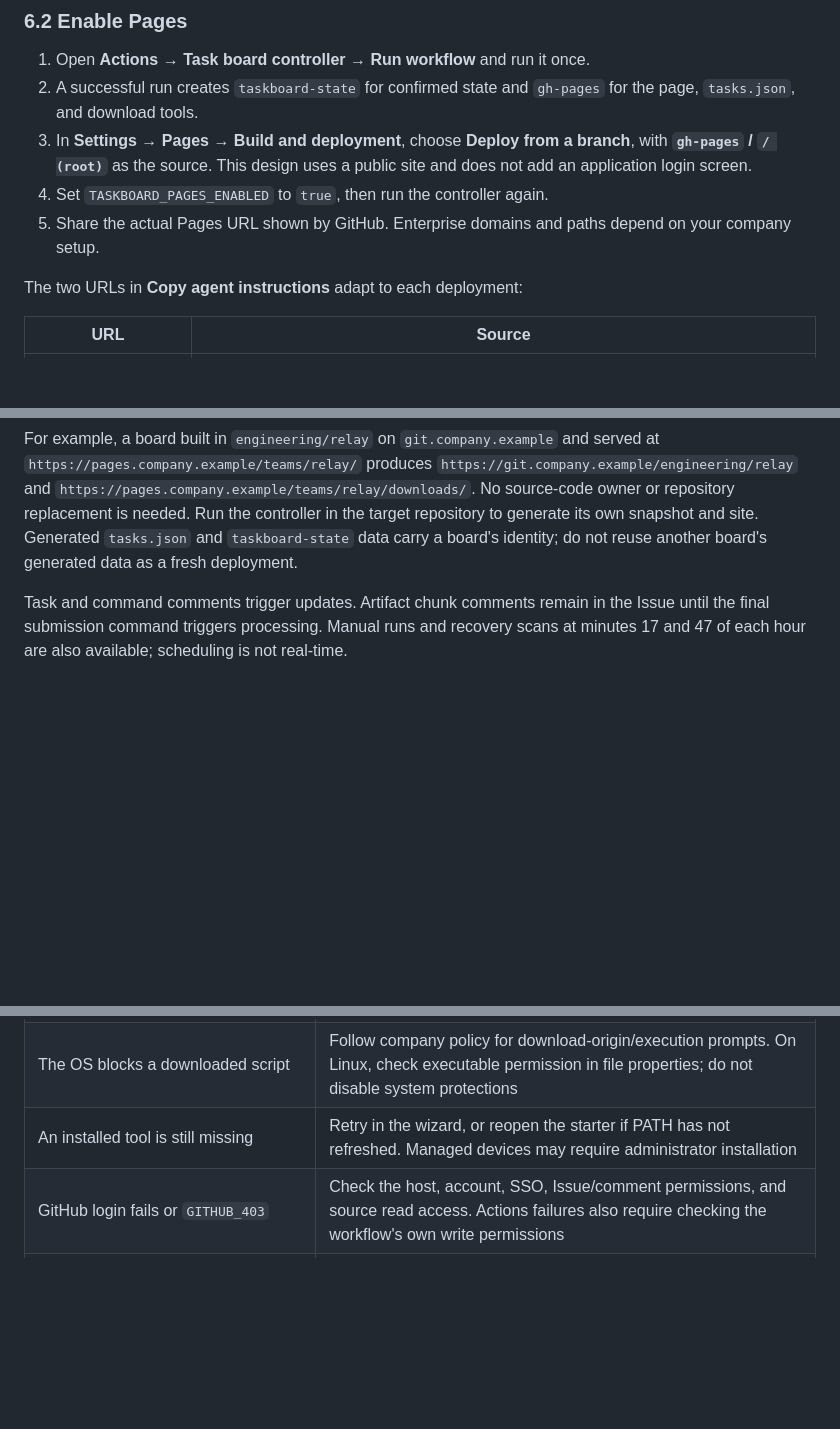
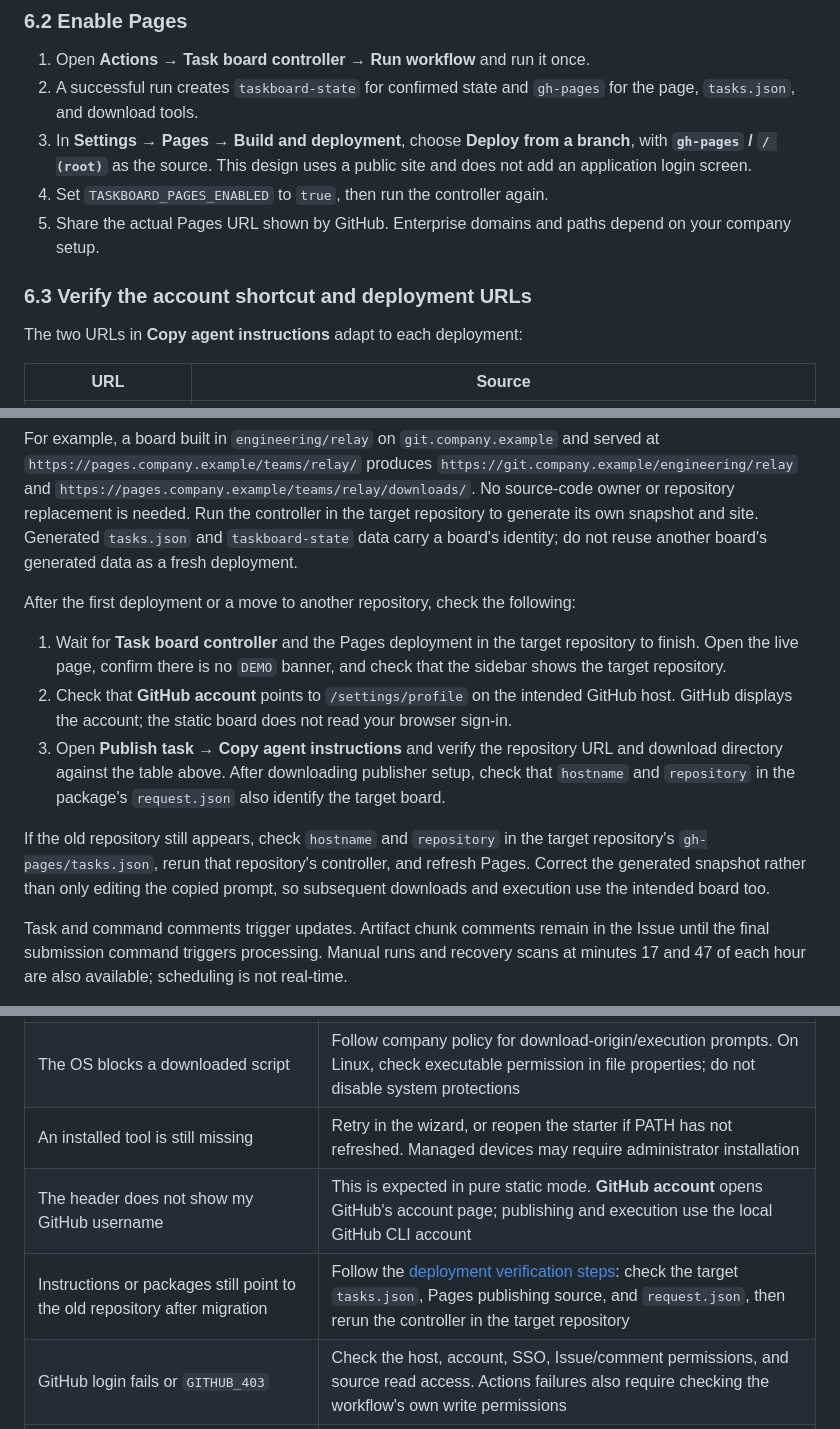
Before and after one commit to zzfancitizen/agent-task-dashboard, a Markdown page: README.en.md, 3 parts joined by grey strips. Drawn GitHub-style; blank space fills up the shorter version.

```diff
--- a/README.en.md
+++ b/README.en.md
@@ -255,6 +255,9 @@ Do not configure a participant roster or assign write / maintain / admin roles j
 4. Set `TASKBOARD_PAGES_ENABLED` to `true`, then run the controller again.
 5. Share the actual Pages URL shown by GitHub. Enterprise domains and paths depend on your company setup.
 
+<a id="deployment-check"></a>
+### 6.3 Verify the account shortcut and deployment URLs
+
 The two URLs in **Copy agent instructions** adapt to each deployment:
 
 | URL | Source |
@@ -263,6 +266,14 @@ The two URLs in **Copy agent instructions** adapt to each deployment:
 | `Download assets` | `./downloads/` resolved against the actual page URL, including a project subpath or custom domain |
 
 For example, a board built in `engineering/relay` on `git.company.example` and served at `https://pages.company.example/teams/relay/` produces `https://git.company.example/engineering/relay` and `https://pages.company.example/teams/relay/downloads/`. No source-code owner or repository replacement is needed. Run the controller in the target repository to generate its own snapshot and site. Generated `tasks.json` and `taskboard-state` data carry a board's identity; do not reuse another board's generated data as a fresh deployment.
+
+After the first deployment or a move to another repository, check the following:
+
+1. Wait for **Task board controller** and the Pages deployment in the target repository to finish. Open the live page, confirm there is no `DEMO` banner, and check that the sidebar shows the target repository.
+2. Check that **GitHub account** points to `/settings/profile` on the intended GitHub host. GitHub displays the account; the static board does not read your browser sign-in.
+3. Open **Publish task → Copy agent instructions** and verify the repository URL and download directory against the table above. After downloading publisher setup, check that `hostname` and `repository` in the package's `request.json` also identify the target board.
+
+If the old repository still appears, check `hostname` and `repository` in the target repository's `gh-pages/tasks.json`, rerun that repository's controller, and refresh Pages. Correct the generated snapshot rather than only editing the copied prompt, so subsequent downloads and execution use the intended board too.
 
 Task and command comments trigger updates. Artifact chunk comments remain in the Issue until the final submission command triggers processing. Manual runs and recovery scans at minutes 17 and 47 of each hour are also available; scheduling is not real-time.
 
@@ -445,6 +456,8 @@ Prefix commands with `./bin/taskboard`. Shared options are `--repo`, `--hostname
 | Double-clicking the ZIP only shows its contents | Extract everything, then open the appropriate `Start-Taskboard` file with the other files in the same folder |
 | The OS blocks a downloaded script | Follow company policy for download-origin/execution prompts. On Linux, check executable permission in file properties; do not disable system protections |
 | An installed tool is still missing | Retry in the wizard, or reopen the starter if PATH has not refreshed. Managed devices may require administrator installation |
+| The header does not show my GitHub username | This is expected in pure static mode. **GitHub account** opens GitHub's account page; publishing and execution use the local GitHub CLI account |
+| Instructions or packages still point to the old repository after migration | Follow the [deployment verification steps](#deployment-check): check the target `tasks.json`, Pages publishing source, and `request.json`, then rerun the controller in the target repository |
 | GitHub login fails or `GITHUB_403` | Check the host, account, SSO, Issue/comment permissions, and source read access. Actions failures also require checking the workflow's own write permissions |
 | Pages lacks a new task or result | Check the controller, `gh-pages/tasks.json`, and Pages build. An administrator can run the controller manually. Demo data is not live data |
 | Actions stays queued | Check `TASKBOARD_RUNNER`, runner availability, and organization policies; wait rather than creating duplicate tasks |
```
Also changed, not shown: README.md (+13 -0 lines).
